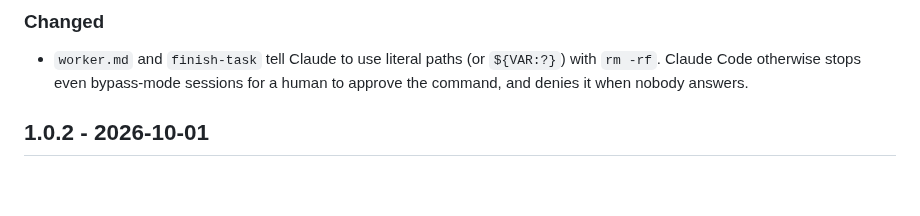
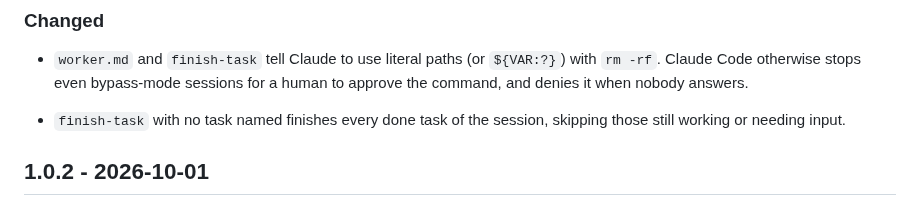
Before and after one commit to ShunL12324/c-squad, a Markdown page: CHANGELOG.md, the part around the change. GitHub-like rendering; blank space fills up the shorter version.

Commit message:
finish-task: no task named means every done task of the session
Co-Authored-By: Claude Opus 5.5 (1M context) <noreply@anthropic.com>

```diff
--- a/CHANGELOG.md
+++ b/CHANGELOG.md
@@ -8,6 +8,9 @@
   `${VAR:?}`) with `rm -rf`. Claude Code otherwise stops even bypass-mode
   sessions for a human to approve the command, and denies it when nobody
   answers.
+
+- `finish-task` with no task named finishes every done task of the session,
+  skipping those still working or needing input.
 
 ## 1.0.2 - 2026-10-01
 
```
Also changed, not shown: 1 other file.
